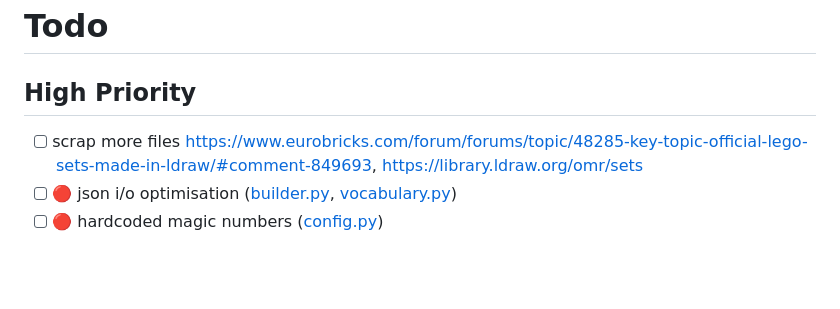
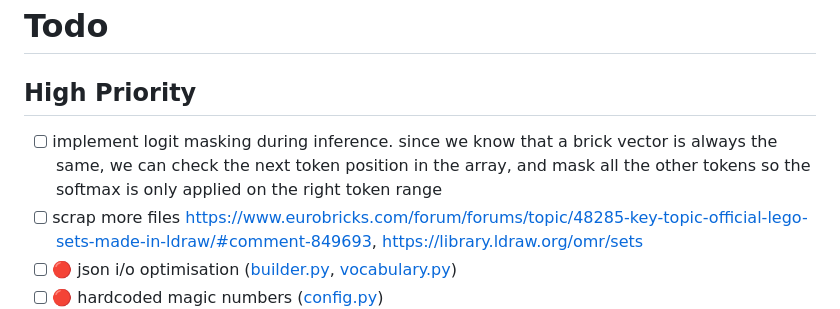
Before and after one commit to Alfred0404/atlas, a Markdown page: TODO.md, the part around the change. Drawn GitHub-style; blank space fills up the shorter version.

Commit message:
feat: add logit masking implementation to TODO list

```diff
--- a/TODO.md
+++ b/TODO.md
@@ -2,6 +2,7 @@
 
 ## High Priority
 
+- [ ] implement logit masking during inference. since we know that a brick vector is always the same, we can check the next token position in the array, and mask all the other tokens so the softmax is only applied on the right token range
 - [ ] scrap more files https://www.eurobricks.com/forum/forums/topic/48285-key-topic-official-lego-sets-made-in-ldraw/#comment-849693, https://library.ldraw.org/omr/sets
 - [ ] 🔴 json i/o optimisation ([builder.py](src/data/builder.py), [vocabulary.py](src/core/vocabulary.py))
 - [ ] 🔴 hardcoded magic numbers ([config.py](src/config.py))
```
